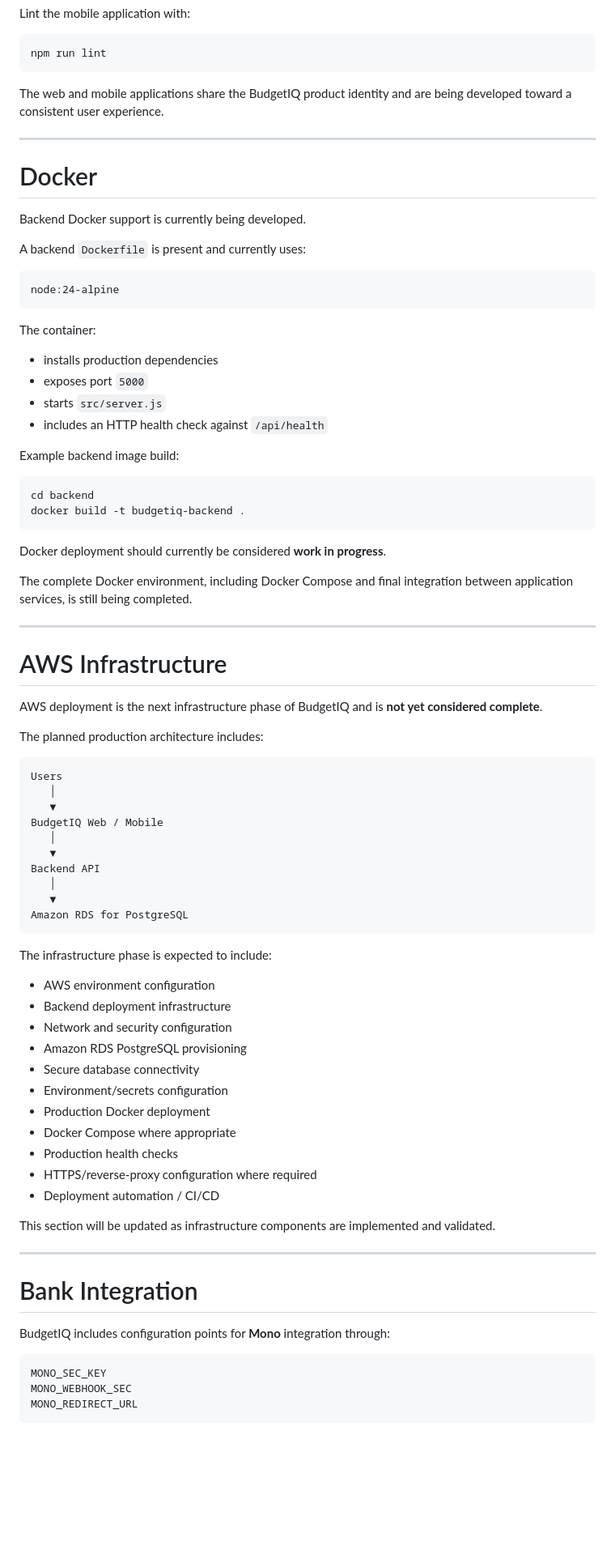
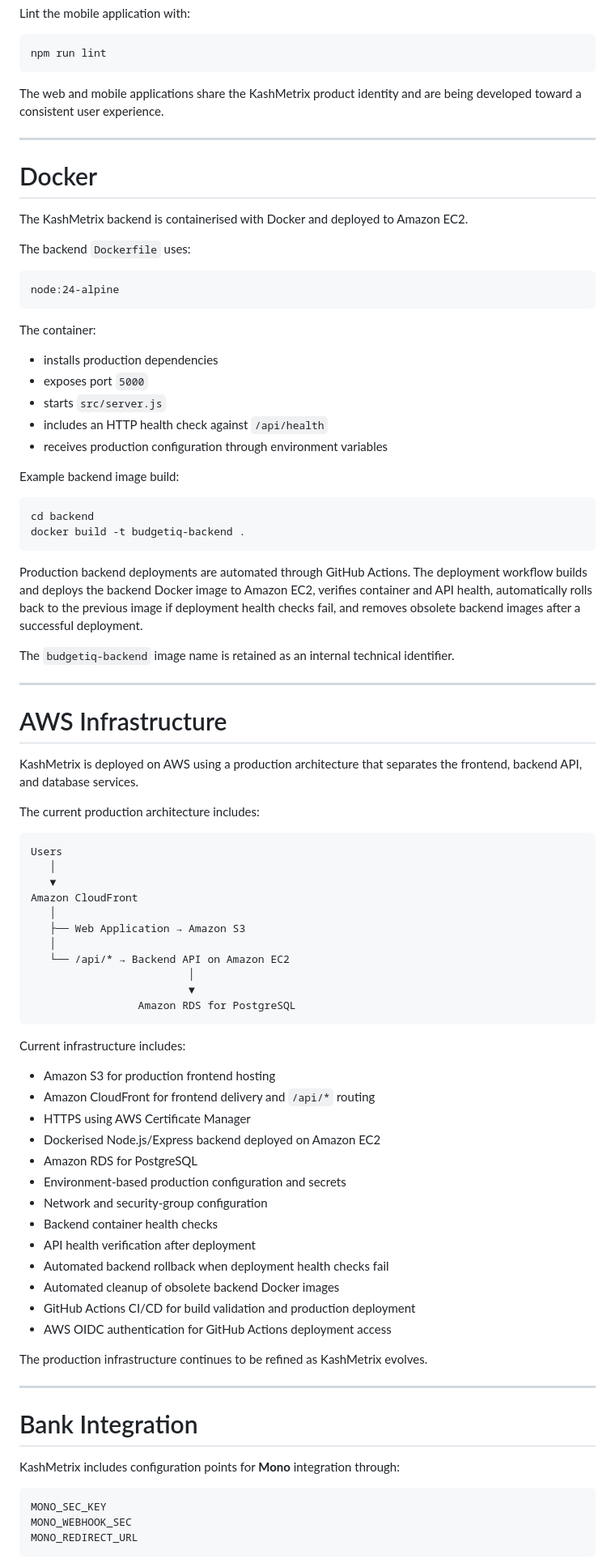
Before and after one commit to adimokolo/BudgetIQ, a Markdown page: README.md, the part around one of its changes. Shown at 81% size. GitHub-like rendering; blank space fills up the shorter version.

Commit message:
Complete README branding and deployment documentation

````diff
--- a/README.md
+++ b/README.md
@@ -489,15 +489,15 @@ Lint the mobile application with:
 npm run lint
 ```
 
-The web and mobile applications share the BudgetIQ product identity and are being developed toward a consistent user experience.
+The web and mobile applications share the KashMetrix product identity and are being developed toward a consistent user experience.
 
 ---
 
 # Docker
 
-Backend Docker support is currently being developed.
+The KashMetrix backend is containerised with Docker and deployed to Amazon EC2.
 
-A backend `Dockerfile` is present and currently uses:
+The backend `Dockerfile` uses:
 
 ```text
 node:24-alpine
@@ -509,6 +509,7 @@ The container:
 - exposes port `5000`
 - starts `src/server.js`
 - includes an HTTP health check against `/api/health`
+- receives production configuration through environment variables
 
 Example backend image build:
 
@@ -517,52 +518,55 @@ cd backend
 docker build -t budgetiq-backend .
 ```
 
-Docker deployment should currently be considered **work in progress**.
+Production backend deployments are automated through GitHub Actions. The deployment workflow builds and deploys the backend Docker image to Amazon EC2, verifies container and API health, automatically rolls back to the previous image if deployment health checks fail, and removes obsolete backend images after a successful deployment.
 
-The complete Docker environment, including Docker Compose and final integration between application services, is still being completed.
+The `budgetiq-backend` image name is retained as an internal technical identifier.
 
 ---
 
 # AWS Infrastructure
 
-AWS deployment is the next infrastructure phase of BudgetIQ and is **not yet considered complete**.
+KashMetrix is deployed on AWS using a production architecture that separates the frontend, backend API, and database services.
 
-The planned production architecture includes:
+The current production architecture includes:
 
 ```text
 Users
    │
    ▼
-BudgetIQ Web / Mobile
+Amazon CloudFront
    │
-   ▼
-Backend API
+   ├── Web Application → Amazon S3
    │
-   ▼
-Amazon RDS for PostgreSQL
+   └── /api/* → Backend API on Amazon EC2
+                         │
+                         ▼
+                 Amazon RDS for PostgreSQL
 ```
 
-The infrastructure phase is expected to include:
+Current infrastructure includes:
 
-- AWS environment configuration
-- Backend deployment infrastructure
-- Network and security configuration
-- Amazon RDS PostgreSQL provisioning
-- Secure database connectivity
-- Environment/secrets configuration
-- Production Docker deployment
-- Docker Compose where appropriate
-- Production health checks
-- HTTPS/reverse-proxy configuration where required
-- Deployment automation / CI/CD
+- Amazon S3 for production frontend hosting
+- Amazon CloudFront for frontend delivery and `/api/*` routing
+- HTTPS using AWS Certificate Manager
+- Dockerised Node.js/Express backend deployed on Amazon EC2
+- Amazon RDS for PostgreSQL
+- Environment-based production configuration and secrets
+- Network and security-group configuration
+- Backend container health checks
+- API health verification after deployment
+- Automated backend rollback when deployment health checks fail
+- Automated cleanup of obsolete backend Docker images
+- GitHub Actions CI/CD for build validation and production deployment
+- AWS OIDC authentication for GitHub Actions deployment access
 
-This section will be updated as infrastructure components are implemented and validated.
+The production infrastructure continues to be refined as KashMetrix evolves.
 
 ---
 
 # Bank Integration
 
-BudgetIQ includes configuration points for **Mono** integration through:
+KashMetrix includes configuration points for **Mono** integration through:
 
 ```env
 MONO_SEC_KEY
````
Also changed, not shown: other parts of README.md (+21 -22 lines).
